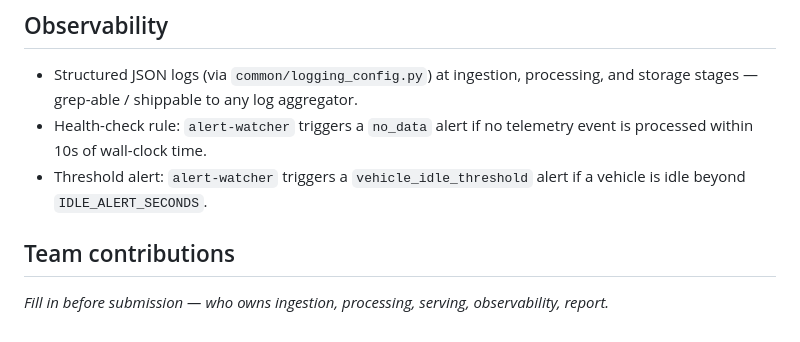
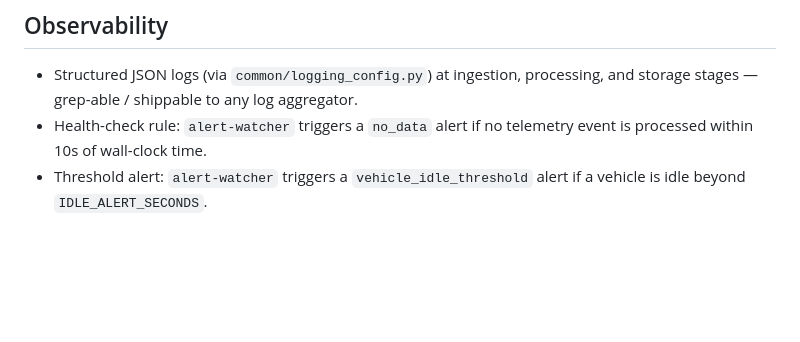
Before and after one commit to NipuniK/fleet-lambda-pipeline, a Markdown page: README.md, the part around the change. GitHub-like rendering; blank space fills up the shorter version.

Commit message:
Remove team contributions placeholder from README
Removed placeholder for team contributions section in README.

```diff
--- a/README.md
+++ b/README.md
@@ -52,6 +52,3 @@ tests/         - Pytest suite
 - Structured JSON logs (via `common/logging_config.py`) at ingestion, processing, and storage stages — grep-able / shippable to any log aggregator.
 - Health-check rule: `alert-watcher` triggers a `no_data` alert if no telemetry event is processed within 10s of wall-clock time.
 - Threshold alert: `alert-watcher` triggers a `vehicle_idle_threshold` alert if a vehicle is idle beyond `IDLE_ALERT_SECONDS`.
-
-## Team contributions
-_Fill in before submission — who owns ingestion, processing, serving, observability, report._
```
